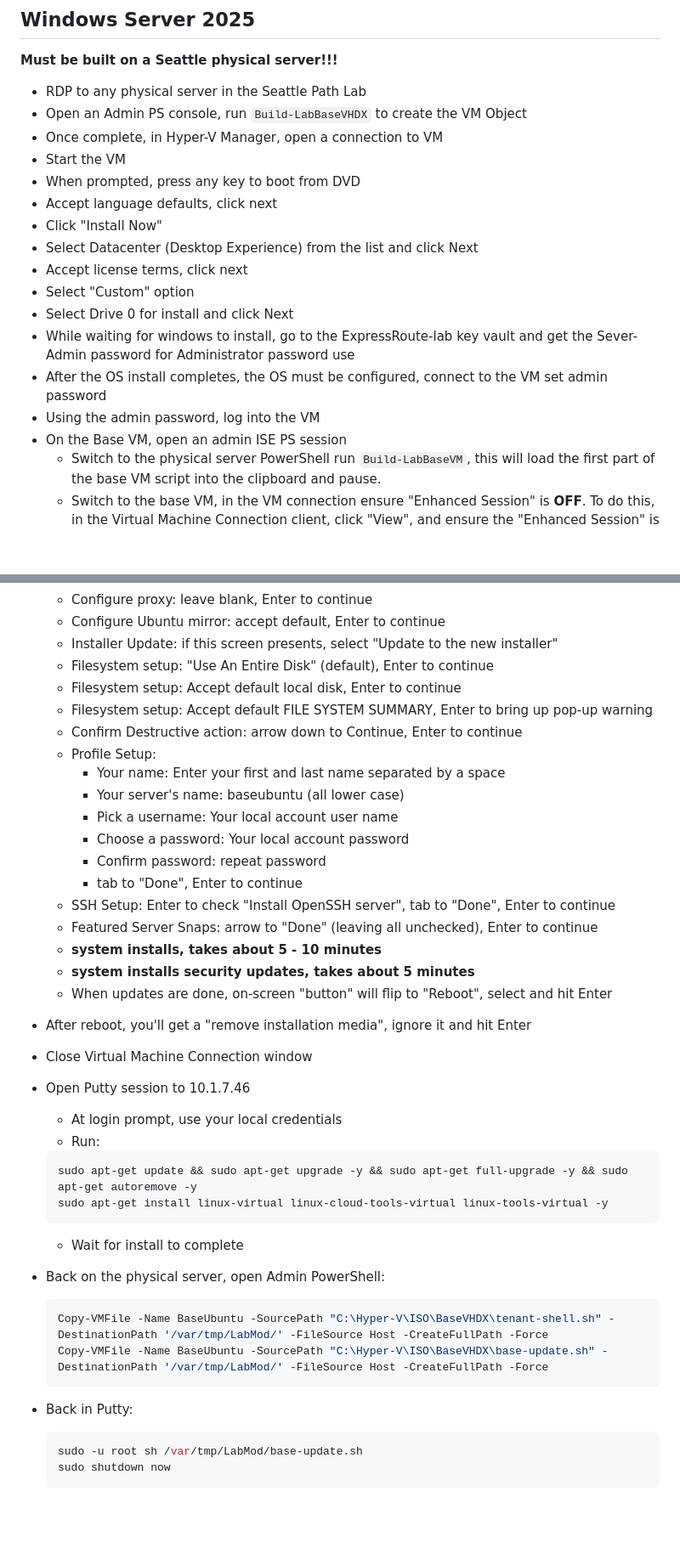
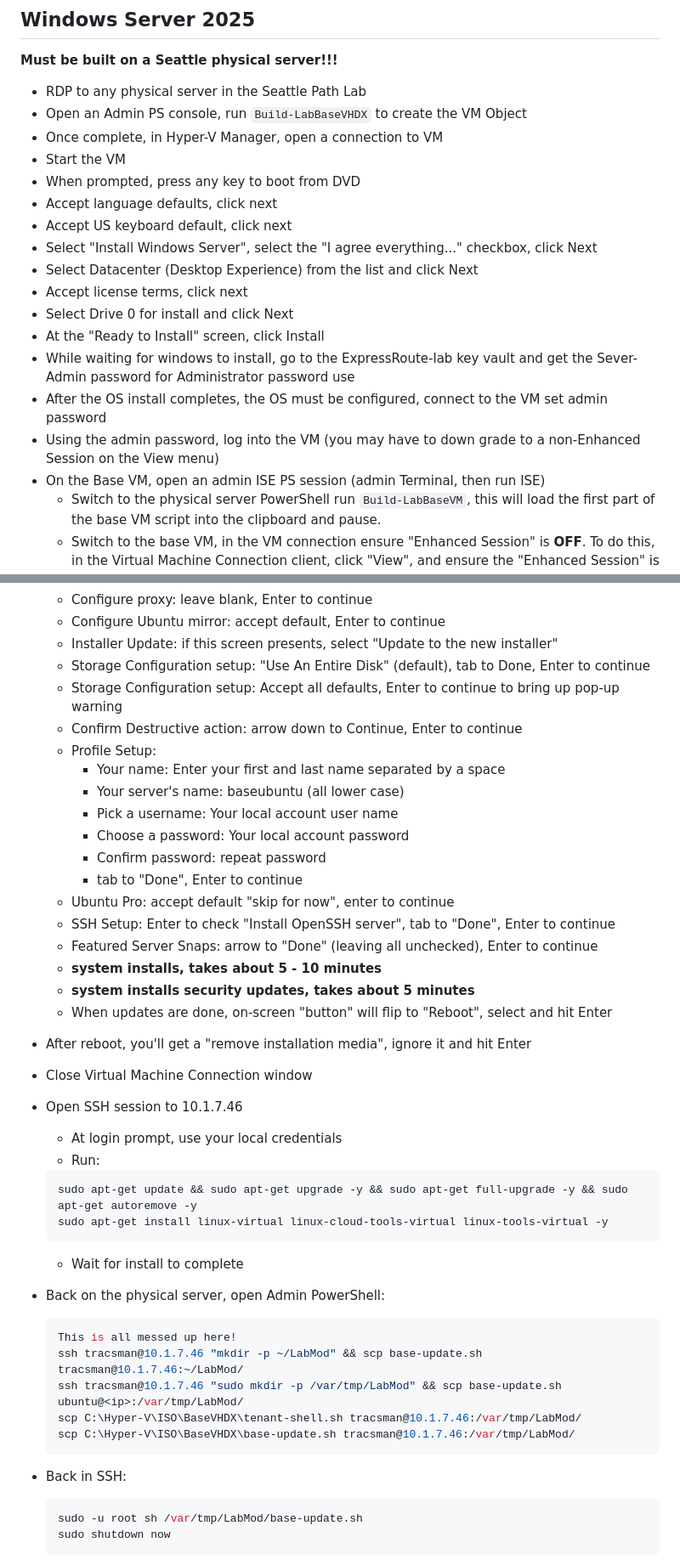
Before and after one commit to tracsman/Projects, a Markdown page: LabModPS/README.md, 2 parts joined by grey strips. Shown at 85% size. GitHub-like rendering; blank space fills up the shorter version.

Commit message:
Revise README for Windows and Ubuntu installation steps
Updated installation instructions for Windows Server and Ubuntu Server, including steps for SSH access and file transfer.

`````diff
--- a/LabModPS/README.md
+++ b/LabModPS/README.md
@@ -17,15 +17,16 @@ The instructions on this page are for normal lab tenant environments, e.g. SEA-C
 * Start the VM
 * When prompted, press any key to boot from DVD
 * Accept language defaults, click next
-* Click "Install Now"
+* Accept US keyboard default, click next
+* Select "Install Windows Server", select the "I agree everything..." checkbox, click Next
 * Select Datacenter (Desktop Experience) from the list and click Next
 * Accept license terms, click next
-* Select "Custom" option
 * Select Drive 0 for install and click Next
+* At the "Ready to Install" screen, click Install
 * While waiting for windows to install, go to the ExpressRoute-lab key vault and get the Sever-Admin password for Administrator password use
 * After the OS install completes, the OS must be configured, connect to the VM set admin password
-* Using the admin password, log into the VM
-* On the Base VM, open an admin ISE PS session
+* Using the admin password, log into the VM (you may have to down grade to a non-Enhanced Session on the View menu)
+* On the Base VM, open an admin ISE PS session (admin Terminal, then run ISE)
   * Switch to the physical server PowerShell run ````Build-LabBaseVM````, this will load the first part of the base VM script into the clipboard and pause.
   * Switch to the base VM, in the VM connection ensure "Enhanced Session" is **OFF**. To do this, in the Virtual Machine Connection client, click "View", and ensure the "Enhanced Session" is not enabled.
   * In the Virtual Machine Connection client, click "Clipboard", "Type Clipboard Text" to paste the first half of the script into the PowerShell ISE script window.
@@ -73,9 +76,8 @@ The instructions on this page are for normal lab tenant environments, e.g. SEA-C
   * Configure proxy: leave blank, Enter to continue
   * Configure Ubuntu mirror: accept default, Enter to continue
   * Installer Update: if this screen presents, select "Update to the new installer"
-  * Filesystem setup: "Use An Entire Disk" (default), Enter to continue
-  * Filesystem setup: Accept default local disk, Enter to continue
-  * Filesystem setup: Accept default FILE SYSTEM SUMMARY, Enter to bring up pop-up warning
+  * Storage Configuration setup: "Use An Entire Disk" (default), tab to Done, Enter to continue
+  * Storage Configuration setup: Accept all defaults, Enter to continue to bring up pop-up warning
   * Confirm Destructive action: arrow down to Continue, Enter to continue
   * Profile Setup:
     * Your name: Enter your first and last name separated by a space
@@ -84,6 +86,7 @@ The instructions on this page are for normal lab tenant environments, e.g. SEA-C
     * Choose a password: Your local account password
     * Confirm password: repeat password
     * tab to "Done", Enter to continue
+  * Ubuntu Pro: accept default "skip for now", enter to continue
   * SSH Setup: Enter to check "Install OpenSSH server", tab to "Done", Enter to continue
   * Featured Server Snaps: arrow to "Done" (leaving all unchecked), Enter to continue
   * **system installs, takes about 5 - 10 minutes**
@@ -91,7 +94,7 @@ The instructions on this page are for normal lab tenant environments, e.g. SEA-C
   * When updates are done, on-screen "button" will flip to "Reboot", select and hit Enter
 * After reboot, you'll get a "remove installation media", ignore it and hit Enter
 * Close Virtual Machine Connection window
-* Open Putty session to 10.1.7.46
+* Open SSH session to 10.1.7.46
   * At login prompt, use your local credentials
   * Run:
 
@@ -104,11 +107,14 @@ The instructions on this page are for normal lab tenant environments, e.g. SEA-C
 * Back on the physical server, open Admin PowerShell:
 
     ````PowerShell
-  Copy-VMFile -Name BaseUbuntu -SourcePath "C:\Hyper-V\ISO\BaseVHDX\tenant-shell.sh" -DestinationPath '/var/tmp/LabMod/' -FileSource Host -CreateFullPath -Force
-  Copy-VMFile -Name BaseUbuntu -SourcePath "C:\Hyper-V\ISO\BaseVHDX\base-update.sh" -DestinationPath '/var/tmp/LabMod/' -FileSource Host -CreateFullPath -Force
+    This is all messed up here!
+    ssh tracsman@10.1.7.46 "mkdir -p ~/LabMod" && scp base-update.sh tracsman@10.1.7.46:~/LabMod/
+    ssh tracsman@10.1.7.46 "sudo mkdir -p /var/tmp/LabMod" && scp base-update.sh ubuntu@<ip>:/var/tmp/LabMod/
+    scp C:\Hyper-V\ISO\BaseVHDX\tenant-shell.sh tracsman@10.1.7.46:/var/tmp/LabMod/
+    scp C:\Hyper-V\ISO\BaseVHDX\base-update.sh tracsman@10.1.7.46:/var/tmp/LabMod/
   ````
 
-* Back in Putty:
+* Back in SSH:
 
     ````bash
     sudo -u root sh /var/tmp/LabMod/base-update.sh
`````
Also changed, not shown: other parts of LabModPS/README.md (+3 -1 lines).
